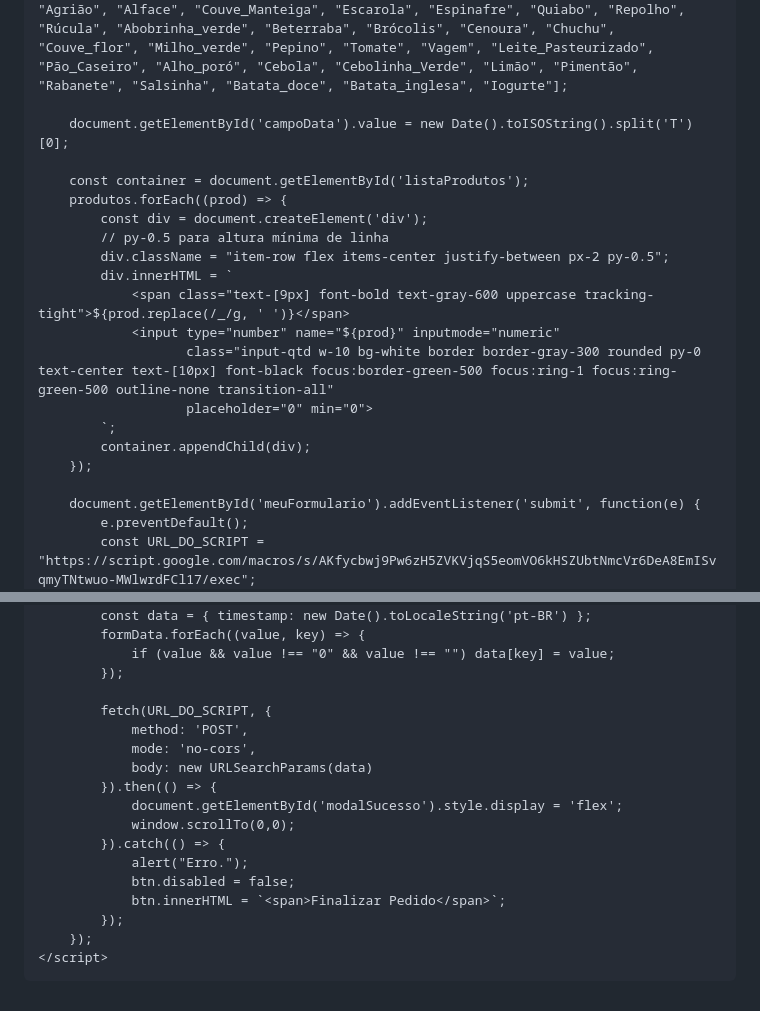
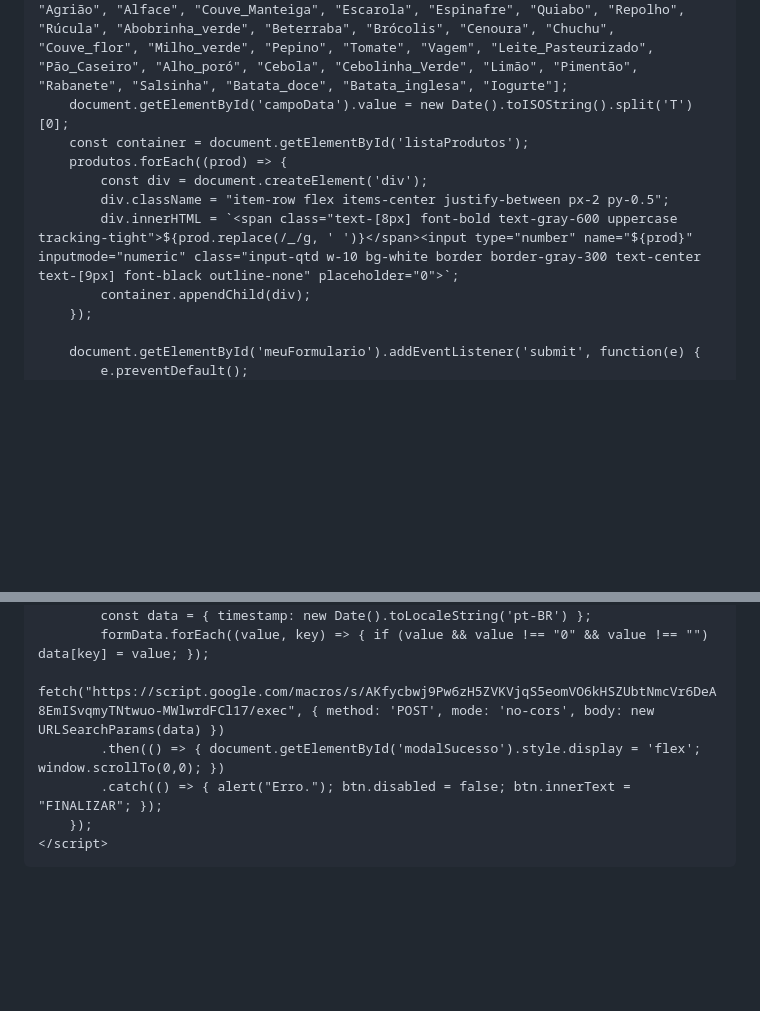
Before and after one commit to clafdoisvizinhos-rgb/pedido-cooperativa, a Markdown page: README.md, 2 parts joined by grey strips. GitHub-like rendering; blank space fills up the shorter version.

```diff
--- a/README.md
+++ b/README.md
@@ -106,24 +56,15 @@
 
     <script>
         const produtos = ["Abacate", "Abacaxi", "Banana_caturra", "Banana_maça_ou_prata", "Laranja_baiana_lima", "Laranja_Comum", "Maça", "Mamão", "Manga", "Maracujá", "Melancia", "Melão", "Pera", "Pêssego", "Tangerina_poncã", "Almeirão", "Acelga", "Agrião", "Alface", "Couve_Manteiga", "Escarola", "Espinafre", "Quiabo", "Repolho", "Rúcula", "Abobrinha_verde", "Beterraba", "Brócolis", "Cenoura", "Chuchu", "Couve_flor", "Milho_verde", "Pepino", "Tomate", "Vagem", "Leite_Pasteurizado", "Pão_Caseiro", "Alho_poró", "Cebola", "Cebolinha_Verde", "Limão", "Pimentão", "Rabanete", "Salsinha", "Batata_doce", "Batata_inglesa", "Iogurte"];
-
         document.getElementById('campoData').value = new Date().toISOString().split('T')[0];
-
         const container = document.getElementById('listaProdutos');
         produtos.forEach((prod) => {
             const div = document.createElement('div');
-            // py-0.5 para altura mínima de linha
             div.className = "item-row flex items-center justify-between px-2 py-0.5";
-            div.innerHTML = `
-                <span class="text-[9px] font-bold text-gray-600 uppercase tracking-tight">${prod.replace(/_/g, ' ')}</span>
-                <input type="number" name="${prod}" inputmode="numeric"
-                       class="input-qtd w-10 bg-white border border-gray-300 rounded py-0 text-center text-[10px] font-black focus:border-green-500 focus:ring-1 focus:ring-green-500 outline-none transition-all"
-                       placeholder="0" min="0">
-            `;
+            div.innerHTML = `<span class="text-[8px] font-bold text-gray-600 uppercase tracking-tight">${prod.replace(/_/g, ' ')}</span><input type="number" name="${prod}" inputmode="numeric" class="input-qtd w-10 bg-white border border-gray-300 text-center text-[9px] font-black outline-none" placeholder="0">`;
             container.appendChild(div);
         });
 
         document.getElementById('meuFormulario').addEventListener('submit', function(e) {
             e.preventDefault();
-            const URL_DO_SCRIPT = "https://script.google.com/macros/s/AKfycbwj9Pw6zH5ZVKVjqS5eomVO6kHSZUbtNmcVr6DeA8EmISvqmyTNtwuo-MWlwrdFCl17/exec";
             const btn = document.getElementById('btnEnviar');
@@ -133,21 +72,9 @@
             const formData = new FormData(this);
             const data = { timestamp: new Date().toLocaleString('pt-BR') };
-            formData.forEach((value, key) => {
-                if (value && value !== "0" && value !== "") data[key] = value;
-            });
-
-            fetch(URL_DO_SCRIPT, {
-                method: 'POST',
-                mode: 'no-cors',
-                body: new URLSearchParams(data)
-            }).then(() => {
-                document.getElementById('modalSucesso').style.display = 'flex';
-                window.scrollTo(0,0);
-            }).catch(() => {
-                alert("Erro.");
-                btn.disabled = false;
-                btn.innerHTML = `<span>Finalizar Pedido</span>`;
-            });
+            formData.forEach((value, key) => { if (value && value !== "0" && value !== "") data[key] = value; });
+            fetch("https://script.google.com/macros/s/AKfycbwj9Pw6zH5ZVKVjqS5eomVO6kHSZUbtNmcVr6DeA8EmISvqmyTNtwuo-MWlwrdFCl17/exec", { method: 'POST', mode: 'no-cors', body: new URLSearchParams(data) })
+            .then(() => { document.getElementById('modalSucesso').style.display = 'flex'; window.scrollTo(0,0); })
+            .catch(() => { alert("Erro."); btn.disabled = false; btn.innerText = "FINALIZAR"; });
         });
     </script>
 </body>
```
Also changed, not shown: other parts of README.md (+24 -76 lines).
